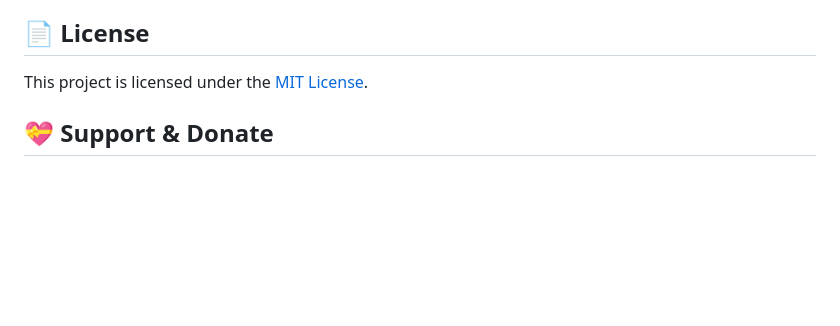
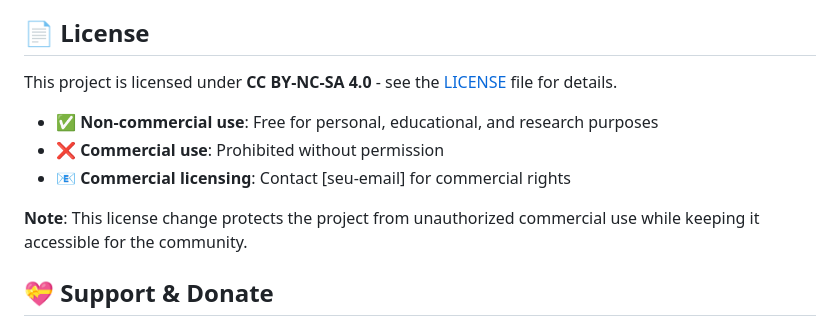
Before and after one commit to Sen2pi/Bloquinho, a Markdown page: README.md, the part around the change. GitHub-like rendering; blank space fills up the shorter version.

```diff
--- a/README.md
+++ b/README.md
@@ -408,7 +408,14 @@ flutter run -d windows  # or your preferred platform
 
 ## 📄 License
 
-This project is licensed under the [MIT License](LICENSE).
+This project is licensed under **CC BY-NC-SA 4.0** - see the [LICENSE](LICENSE) file for details.
+
+- ✅ **Non-commercial use**: Free for personal, educational, and research purposes
+- ❌ **Commercial use**: Prohibited without permission
+- 📧 **Commercial licensing**: Contact [seu-email] for commercial rights
+
+**Note**: This license change protects the project from unauthorized commercial use while keeping it accessible for the community.
+
 
 ## 💝 Support & Donate
 
```
